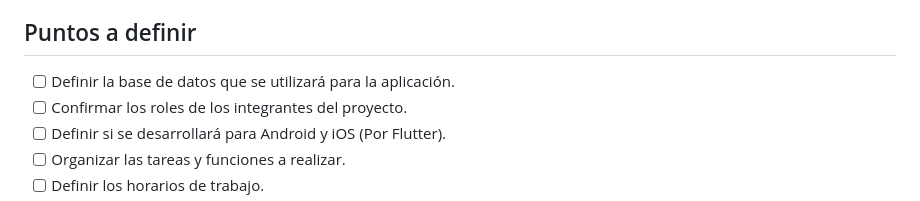
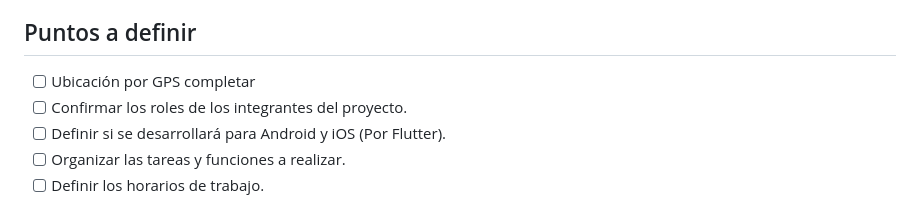
Before and after one commit to Thitroy/Gps-AppMovil, a Markdown page: README.md, the part around the change. Drawn GitHub-style.

Commit message:
Update README.md
Actualización

```diff
--- a/README.md
+++ b/README.md
@@ -22,7 +22,7 @@ La aplicación será abierta para cualquier persona que busque orientación en l
 
 ## Puntos a definir
 
-- [ ] Definir la base de datos que se utilizará para la aplicación.
+- [ ] Ubicación por GPS completar
 - [ ] Confirmar los roles de los integrantes del proyecto.
 - [ ] Definir si se desarrollará para Android y iOS (Por Flutter).
 - [ ] Organizar las tareas y funciones a realizar.
```
